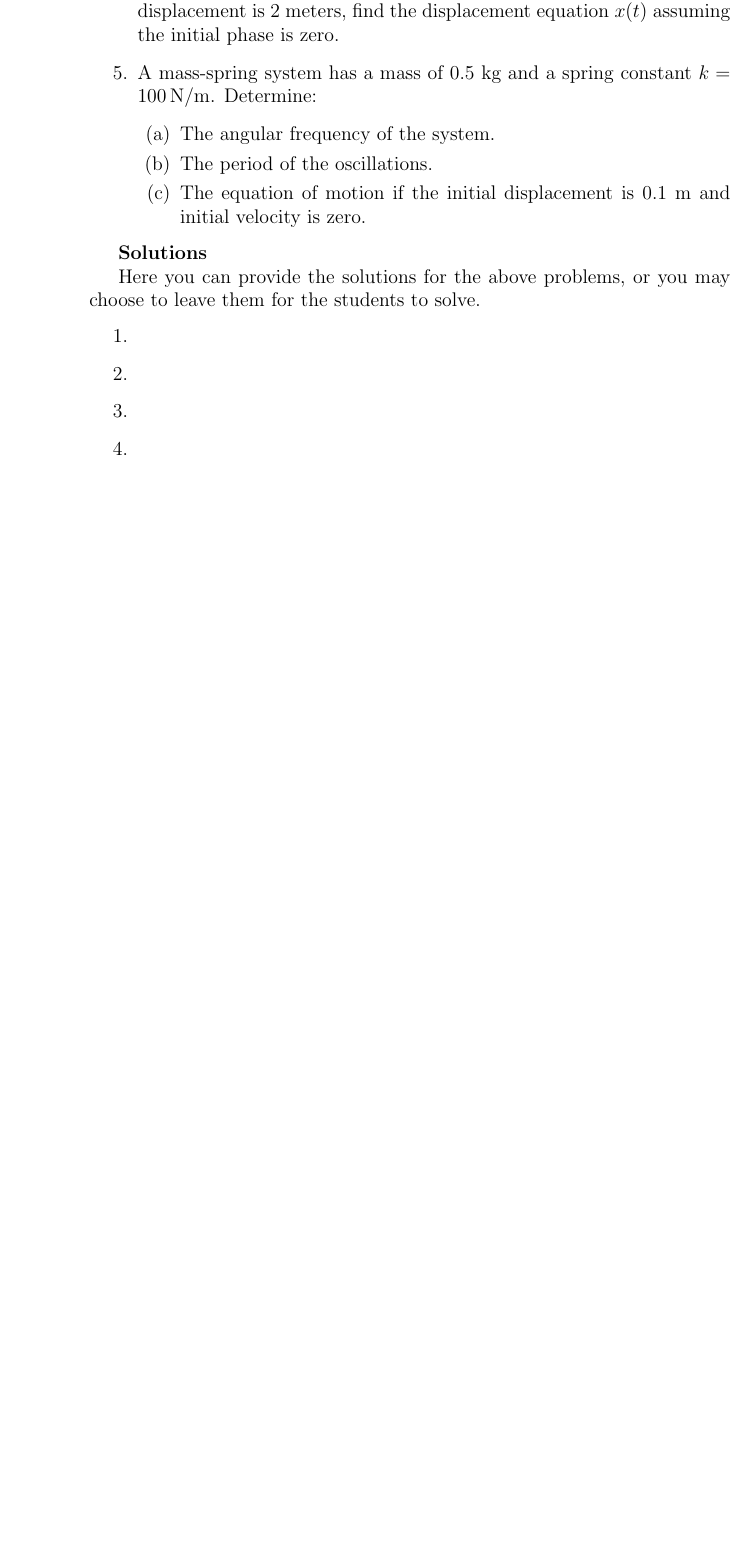
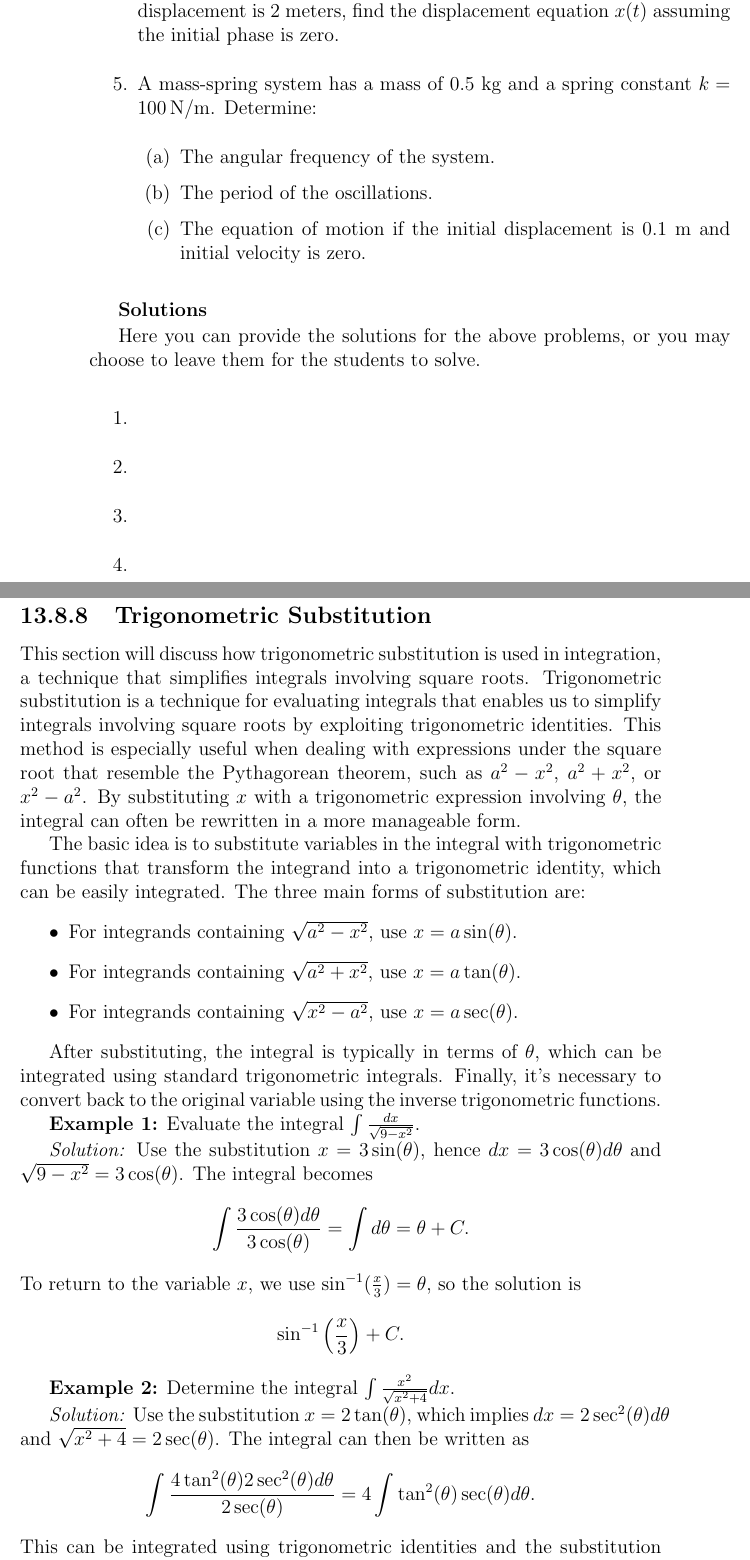
Before and after one commit to nicholaskarlson/PCiB, a LaTeX thesis (main.tex): part of page 94 of 103 before the commit and two parts of pages 94 and 95 of 107 after it, the two joined at a grey line, cut so that both start at the same text, the shorter picture padded with empty space. The pictures show the PDF file main.pdf that the author committed with the source.

Commit message:
Update to version 0.5

```diff
--- a/main.tex
+++ b/main.tex
@@ -2748,4 +2751,41 @@ Here you can provide the solutions for the above problems, or you may choose to
 
 % HERE
 
-
+% \subsection{Trigonometric Substitution}
+% \label{subsec:trig_substitution}
+% This section will discuss how trigonometric substitution is used in integration, a technique that simplifies integrals involving square roots.
+
+\subsection{Trigonometric Substitution}
+\label{subsec:trig_substitution}
+This section will discuss how trigonometric substitution is used in integration, a technique that simplifies integrals involving square roots.
+Trigonometric substitution is a technique for evaluating integrals that enables us to simplify integrals involving square roots by exploiting trigonometric identities. This method is especially useful when dealing with expressions under the square root that resemble the Pythagorean theorem, such as \( a^2 - x^2 \), \( a^2 + x^2 \), or \( x^2 - a^2 \). By substituting \( x \) with a trigonometric expression involving \( \theta \), the integral can often be rewritten in a more manageable form.
+
+The basic idea is to substitute variables in the integral with trigonometric functions that transform the integrand into a trigonometric identity, which can be easily integrated. The three main forms of substitution are:
+\begin{itemize}
+    \item For integrands containing \( \sqrt{a^2 - x^2} \), use \( x = a \sin(\theta) \).
+    \item For integrands containing \( \sqrt{a^2 + x^2} \), use \( x = a \tan(\theta) \).
+    \item For integrands containing \( \sqrt{x^2 - a^2} \), use \( x = a \sec(\theta) \).
+\end{itemize}
+
+After substituting, the integral is typically in terms of \( \theta \), which can be integrated using standard trigonometric integrals. Finally, it's necessary to convert back to the original variable using the inverse trigonometric functions.
+
+\textbf{Example 1:}
+Evaluate the integral \( \int \frac{dx}{\sqrt{9 - x^2}} \).
+
+\textit{Solution:} Use the substitution \( x = 3\sin(\theta) \), hence \( dx = 3\cos(\theta)d\theta \) and \( \sqrt{9 - x^2} = 3\cos(\theta) \). The integral becomes
+\[ \int \frac{3\cos(\theta)d\theta}{3\cos(\theta)} = \int d\theta = \theta + C. \]
+To return to the variable \( x \), we use \( \sin^{-1}(\frac{x}{3}) = \theta \), so the solution is
+\[ \sin^{-1}\left(\frac{x}{3}\right) + C. \]
+
+\textbf{Example 2:}
+Determine the integral \( \int \frac{x^2}{\sqrt{x^2 + 4}} dx \).
+
+\textit{Solution:} Use the substitution \( x = 2\tan(\theta) \), which implies \( dx = 2\sec^2(\theta)d\theta \) and \( \sqrt{x^2 + 4} = 2\sec(\theta) \). The integral can then be written as
+\[ \int \frac{4\tan^2(\theta)2\sec^2(\theta)d\theta}{2\sec(\theta)} = 4\int \tan^2(\theta)\sec(\theta)d\theta. \]
+This can be integrated using trigonometric identities and the substitution method for integrals.
+
+\textit{Note:} For each trigonometric substitution, it's important to draw a right triangle to relate the substitution back to the original variable for finding the bounds of integration or for writing the final answer in terms of the original variable.
+
+% Including a diagram of a right triangle using TikZ
+\begin{center}
+\begin{tikzpicture}
@@ -2751,0 +2804,21 @@ Here you can provide the solutions for the above problems, or you may choose to
+    \tkzDrawPoints(O,A,B)
+\end{tikzpicture}
+\end{center}
+
+In these diagrams, the hypotenuse represents \( x \) after substitution, and the other two sides represent the expressions involved in the integral after substitution.
+
+\subsection{Practice Problems on Trigonometric Substitution}
+\label{subsec:practice_problems_trig_sub}
+
+The following practice problems will help reinforce the concept of trigonometric substitution in integrals. Solve the given integrals using appropriate trigonometric substitutions.
+
+\textbf{Problem 1:}
+Evaluate the integral \( \int \frac{dx}{x^2\sqrt{4x^2 - 1}} \).
+
+\textbf{Problem 2:}
+Determine the integral \( \int \frac{\sqrt{x^2 + 2x + 1}}{x} dx \). (Hint: Complete the square for the expression under the square root first.)
+
+\textbf{Problem 3:}
+Compute the integral \( \int \sqrt{25 - x^2} \, dx \).
+
+\textbf{Problem 4:}
@@ -2751,0 +2838 @@ Here you can provide the solutions for the above problems, or you may choose to
+\begin{enumerate}
@@ -2752,3 +2843,6 @@ Here you can provide the solutions for the above problems, or you may choose to
+\end{enumerate}
+
+\textit{Note:} You may need to use additional trigonometric identities or integration techniques to find the final solution.
 
 
 % Concluding remarks for the chapter
```
Also changed, not shown: README.md, main.pdf, main.tex (32 more changed lines).
